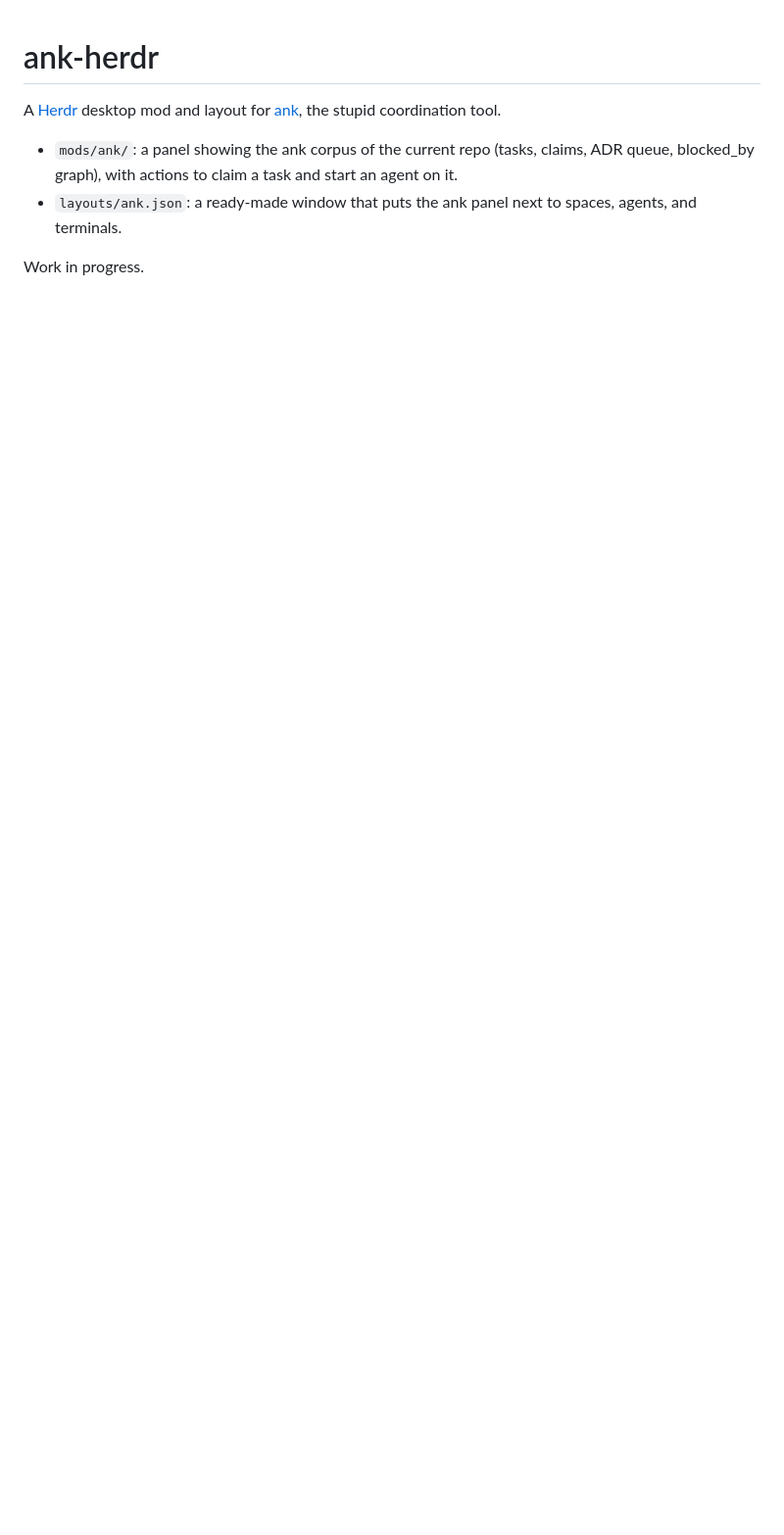
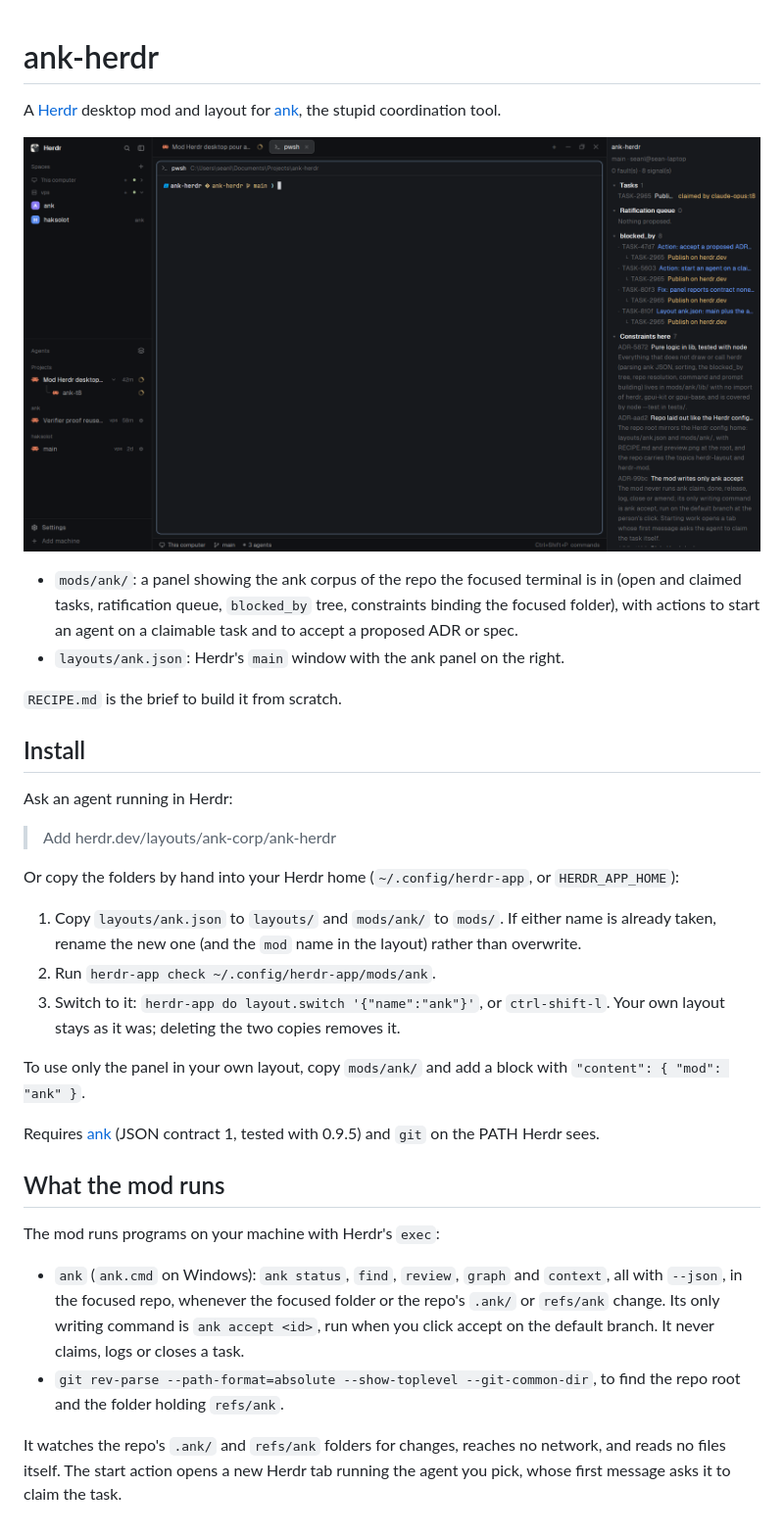
Before and after one commit to ank-corp/ank-herdr, a Markdown page: README.md, the part around the change. Shown at 98% size. GitHub-like rendering; pictures changed too: preview.png (added); blank space fills up the shorter version.

Commit message:
RECIPE.md, preview.png and install README for herdr.dev (TASK-296543daa308)
Co-Authored-By: Claude Opus 5.5 <noreply@anthropic.com>

```diff
--- a/README.md
+++ b/README.md
@@ -2,7 +2,34 @@
 
 A [Herdr](https://herdr.dev) desktop mod and layout for [ank](https://ank.dekrow.com), the stupid coordination tool.
 
-- `mods/ank/`: a panel showing the ank corpus of the current repo (tasks, claims, ADR queue, blocked_by graph), with actions to claim a task and start an agent on it.
-- `layouts/ank.json`: a ready-made window that puts the ank panel next to spaces, agents, and terminals.
+![ank layout](preview.png)
 
-Work in progress.
+- `mods/ank/`: a panel showing the ank corpus of the repo the focused terminal is in (open and claimed tasks, ratification queue, `blocked_by` tree, constraints binding the focused folder), with actions to start an agent on a claimable task and to accept a proposed ADR or spec.
+- `layouts/ank.json`: Herdr's `main` window with the ank panel on the right.
+
+`RECIPE.md` is the brief to build it from scratch.
+
+## Install
+
+Ask an agent running in Herdr:
+
+> Add herdr.dev/layouts/ank-corp/ank-herdr
+
+Or copy the folders by hand into your Herdr home (`~/.config/herdr-app`, or `HERDR_APP_HOME`):
+
+1. Copy `layouts/ank.json` to `layouts/` and `mods/ank/` to `mods/`. If either name is already taken, rename the new one (and the `mod` name in the layout) rather than overwrite.
+2. Run `herdr-app check ~/.config/herdr-app/mods/ank`.
+3. Switch to it: `herdr-app do layout.switch '{"name":"ank"}'`, or `ctrl-shift-l`. Your own layout stays as it was; deleting the two copies removes it.
+
+To use only the panel in your own layout, copy `mods/ank/` and add a block with `"content": { "mod": "ank" }`.
+
+Requires [ank](https://ank.dekrow.com) (JSON contract 1, tested with 0.9.5) and `git` on the PATH Herdr sees.
+
+## What the mod runs
+
+The mod runs programs on your machine with Herdr's `exec`:
+
+- `ank` (`ank.cmd` on Windows): `ank status`, `find`, `review`, `graph` and `context`, all with `--json`, in the focused repo, whenever the focused folder or the repo's `.ank/` or `refs/ank` change. Its only writing command is `ank accept <id>`, run when you click accept on the default branch. It never claims, logs or closes a task.
+- `git rev-parse --path-format=absolute --show-toplevel --git-common-dir`, to find the repo root and the folder holding `refs/ank`.
+
+It watches the repo's `.ank/` and `refs/ank` folders for changes, reaches no network, and reads no files itself. The start action opens a new Herdr tab running the agent you pick, whose first message asks it to claim the task.
```
Also changed, not shown: RECIPE.md (added, +173 -0 lines).
